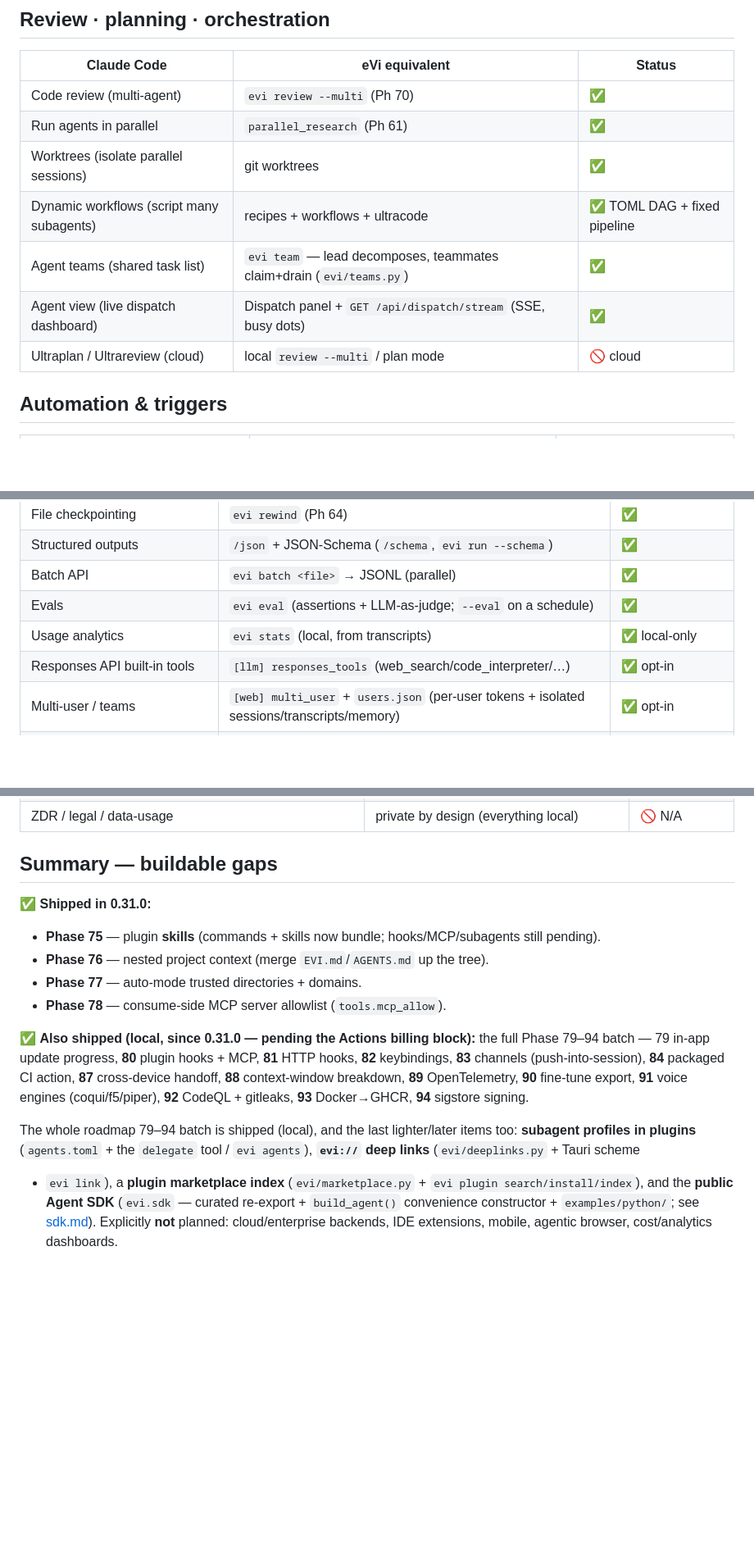
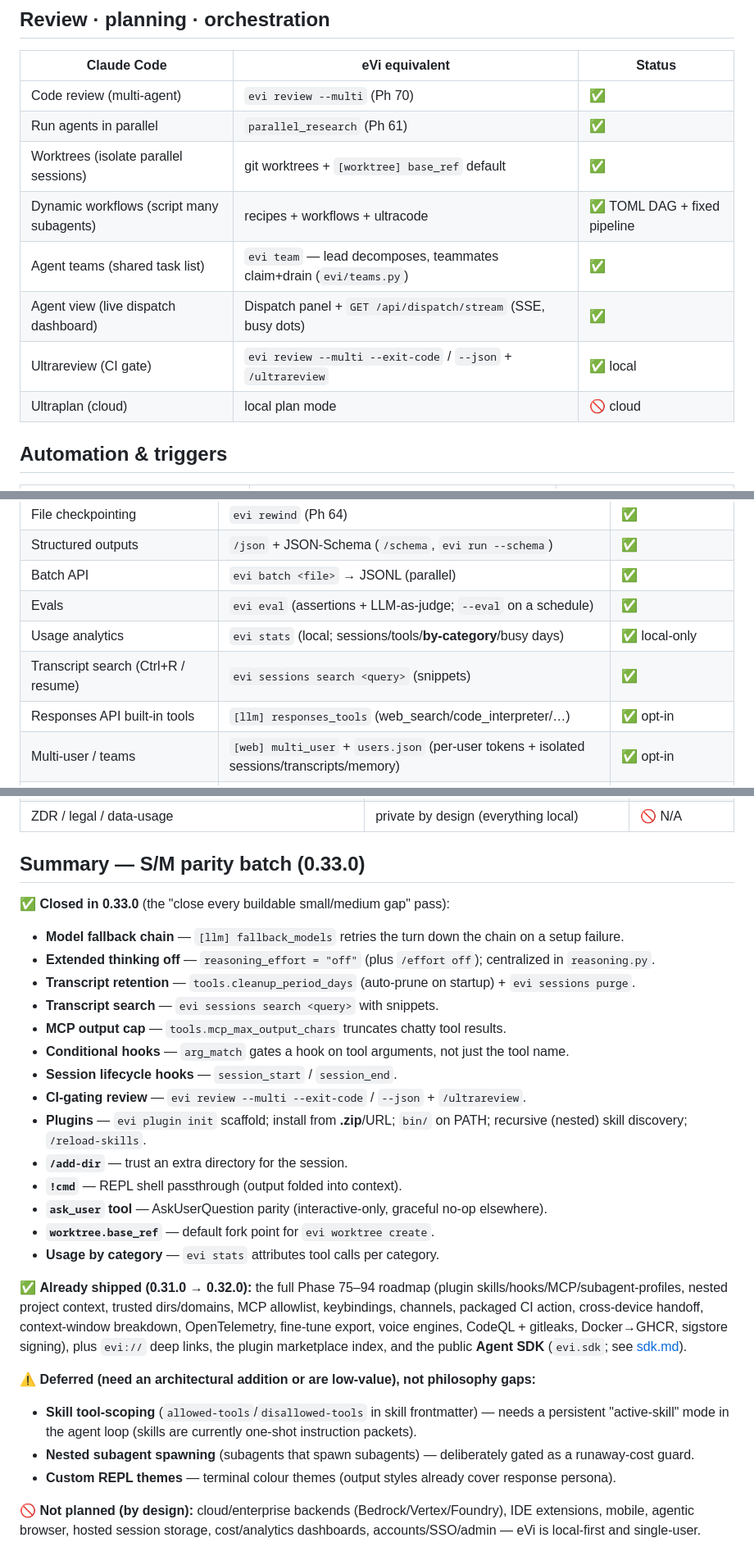
Before and after one commit to evi-assistant/evi-ai, a Markdown page: docs/claude-code-comparison.md, 3 parts joined by grey strips. Shown at 82% size. Rendered like a GitHub page; blank space fills up the shorter version.

Commit message:
docs: refresh Claude Code comparison for the 0.33.0 S/M parity batch
Update the stale rows (keybindings, plugins, MCP cap, worktree base_ref,
ultrareview) and rewrite the summary to enumerate the 0.33.0 batch (fallback
models, thinking-off, transcript retention/search, conditional + session
hooks, CI-gating review, plugin init/.zip/bin/PATH, nested skills, /add-dir,
!cmd, ask_user, usage-by-category) and the explicitly-deferred items
(skill tool-scoping, nested subagent spawning, custom themes).

Co-Authored-By: Claude Opus 4.8 <noreply@anthropic.com>

```diff
--- a/docs/claude-code-comparison.md
+++ b/docs/claude-code-comparison.md
@@ -84,11 +90,12 @@ planned (philosophy mismatch / separate big track).
 |---|---|---|
 | Code review (multi-agent) | `evi review --multi` (Ph 70) | ✅ |
 | Run agents in parallel | `parallel_research` (Ph 61) | ✅ |
-| Worktrees (isolate parallel sessions) | git worktrees | ✅ |
+| Worktrees (isolate parallel sessions) | git worktrees + `[worktree] base_ref` default | ✅ |
 | Dynamic workflows (script many subagents) | recipes + workflows + ultracode | ✅ TOML DAG + fixed pipeline |
 | Agent teams (shared task list) | `evi team` — lead decomposes, teammates claim+drain (`evi/teams.py`) | ✅ |
 | Agent view (live dispatch dashboard) | Dispatch panel + `GET /api/dispatch/stream` (SSE, busy dots) | ✅ |
-| Ultraplan / Ultrareview (cloud) | local `review --multi` / plan mode | 🚫 cloud |
+| Ultrareview (CI gate) | `evi review --multi --exit-code` / `--json` + `/ultrareview` | ✅ local |
+| Ultraplan (cloud) | local plan mode | 🚫 cloud |
 
 ## Automation & triggers
 
@@ -120,7 +130,8 @@ planned (philosophy mismatch / separate big track).
 | Structured outputs | `/json` + JSON-Schema (`/schema`, `evi run --schema`) | ✅ |
 | Batch API | `evi batch <file>` → JSONL (parallel) | ✅ |
 | Evals | `evi eval` (assertions + LLM-as-judge; `--eval` on a schedule) | ✅ |
-| Usage analytics | `evi stats` (local, from transcripts) | ✅ local-only |
+| Usage analytics | `evi stats` (local; sessions/tools/**by-category**/busy days) | ✅ local-only |
+| Transcript search (Ctrl+R / resume) | `evi sessions search <query>` (snippets) | ✅ |
 | Responses API built-in tools | `[llm] responses_tools` (web_search/code_interpreter/…) | ✅ opt-in |
 | Multi-user / teams | `[web] multi_user` + `users.json` (per-user tokens + isolated sessions/transcripts/memory) | ✅ opt-in |
 | Federation (agent↔agent across machines) | `evi peer` / `delegate_peer` / `/api/federate` | ✅ eVi-unique |
@@ -138,27 +149,37 @@ planned (philosophy mismatch / separate big track).
 | Authentication (accounts/SSO) | web auth token; local backends need none | 🚫 local |
 | ZDR / legal / data-usage | private by design (everything local) | 🚫 N/A |
 
-## Summary — buildable gaps
+## Summary — S/M parity batch (0.33.0)
 
-✅ **Shipped in 0.31.0:**
-- **Phase 75** — plugin **skills** (commands + skills now bundle; hooks/MCP/subagents still pending).
-- **Phase 76** — nested project context (merge `EVI.md`/`AGENTS.md` up the tree).
-- **Phase 77** — auto-mode trusted directories + domains.
-- **Phase 78** — consume-side MCP server allowlist (`tools.mcp_allow`).
+✅ **Closed in 0.33.0** (the "close every buildable small/medium gap" pass):
 
-✅ **Also shipped (local, since 0.31.0 — pending the Actions billing block):**
-the full Phase 79–94 batch — 79 in-app update progress, **80** plugin hooks +
-MCP, **81** HTTP hooks, **82** keybindings, **83** channels (push-into-session),
-**84** packaged CI action, **87** cross-device handoff, **88** context-window
-breakdown, **89** OpenTelemetry, **90** fine-tune export, **91** voice engines
-(coqui/f5/piper), **92** CodeQL + gitleaks, **93** Docker→GHCR, **94** sigstore
-signing.
+- **Model fallback chain** — `[llm] fallback_models` retries the turn down the chain on a setup failure.
+- **Extended thinking off** — `reasoning_effort = "off"` (plus `/effort off`); centralized in `reasoning.py`.
+- **Transcript retention** — `tools.cleanup_period_days` (auto-prune on startup) + `evi sessions purge`.
+- **Transcript search** — `evi sessions search <query>` with snippets.
+- **MCP output cap** — `tools.mcp_max_output_chars` truncates chatty tool results.
+- **Conditional hooks** — `arg_match` gates a hook on tool arguments, not just the tool name.
+- **Session lifecycle hooks** — `session_start` / `session_end`.
+- **CI-gating review** — `evi review --multi --exit-code` / `--json` + `/ultrareview`.
+- **Plugins** — `evi plugin init` scaffold; install from **.zip**/URL; `bin/` on PATH; recursive (nested) skill discovery; `/reload-skills`.
+- **`/add-dir`** — trust an extra directory for the session.
+- **`!cmd`** — REPL shell passthrough (output folded into context).
+- **`ask_user` tool** — AskUserQuestion parity (interactive-only, graceful no-op elsewhere).
+- **`worktree.base_ref`** — default fork point for `evi worktree create`.
+- **Usage by category** — `evi stats` attributes tool calls per category.
 
-The whole roadmap 79–94 batch is shipped (local), and the last lighter/later
-items too: **subagent profiles in plugins** (`agents.toml` + the `delegate`
-tool / `evi agents`), **`evi://` deep links** (`evi/deeplinks.py` + Tauri scheme
-+ `evi link`), a **plugin marketplace index** (`evi/marketplace.py` + `evi
-plugin search/install/index`), and the **public Agent SDK** (`evi.sdk` —
-curated re-export + `build_agent()` convenience constructor + `examples/python/`;
-see [sdk.md](sdk.md)). Explicitly **not** planned: cloud/enterprise backends, IDE
-extensions, mobile, agentic browser, cost/analytics dashboards.
+✅ **Already shipped (0.31.0 → 0.32.0):** the full Phase 75–94 roadmap (plugin
+skills/hooks/MCP/subagent-profiles, nested project context, trusted dirs/domains,
+MCP allowlist, keybindings, channels, packaged CI action, cross-device handoff,
+context-window breakdown, OpenTelemetry, fine-tune export, voice engines, CodeQL +
+gitleaks, Docker→GHCR, sigstore signing), plus `evi://` deep links, the plugin
+marketplace index, and the public **Agent SDK** (`evi.sdk`; see [sdk.md](sdk.md)).
+
+⚠️ **Deferred (need an architectural addition or are low-value), not philosophy gaps:**
+- **Skill tool-scoping** (`allowed-tools`/`disallowed-tools` in skill frontmatter) — needs a persistent "active-skill" mode in the agent loop (skills are currently one-shot instruction packets).
+- **Nested subagent spawning** (subagents that spawn subagents) — deliberately gated as a runaway-cost guard.
+- **Custom REPL themes** — terminal colour themes (output styles already cover response persona).
+
+🚫 **Not planned (by design):** cloud/enterprise backends (Bedrock/Vertex/Foundry),
+IDE extensions, mobile, agentic browser, hosted session storage, cost/analytics
+dashboards, accounts/SSO/admin — eVi is local-first and single-user.
```
Also changed, not shown: other parts of docs/claude-code-comparison.md (+15 -6 lines).
